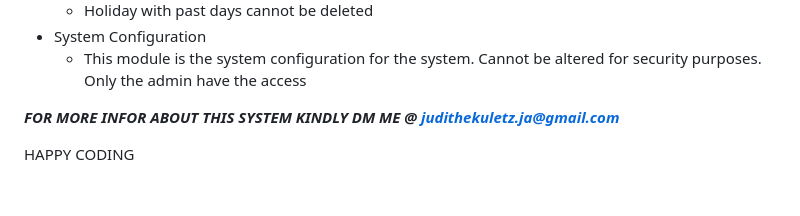
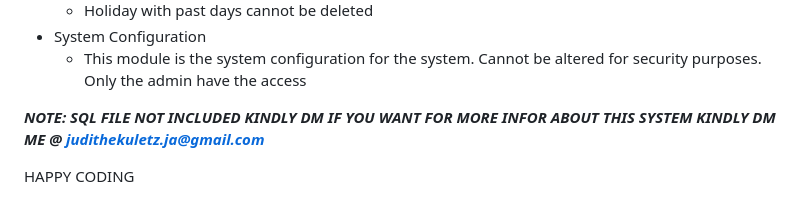
Before and after one commit to dineshkummarc/iwarehouse-hris-payroll, a Markdown page: README.md, the part around the change. Drawn GitHub-style.

```diff
--- a/README.md
+++ b/README.md
@@ -199,7 +199,8 @@ Here are some features of the system
 *	System Configuration
 	*	This module is the system configuration for the system. Cannot be altered for security purposes. Only the admin have the access
 
-
+***NOTE: SQL FILE NOT INCLUDED KINDLY DM IF YOU WANT***
 ***FOR MORE INFOR ABOUT THIS SYSTEM KINDLY DM ME @ judithekuletz.ja@gmail.com***
 
+
 HAPPY CODING
```
